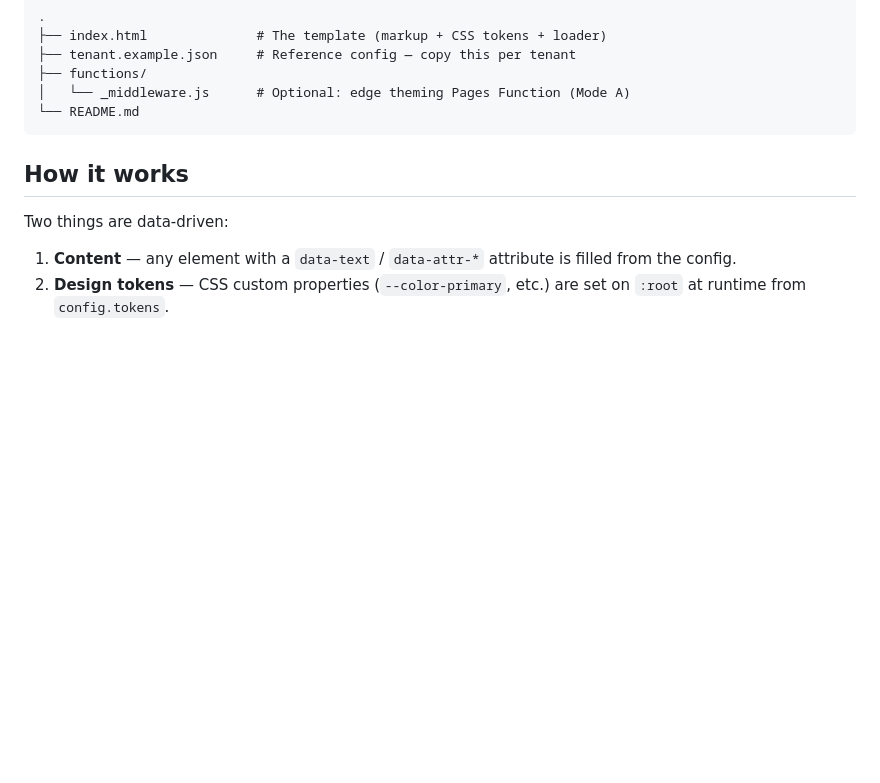
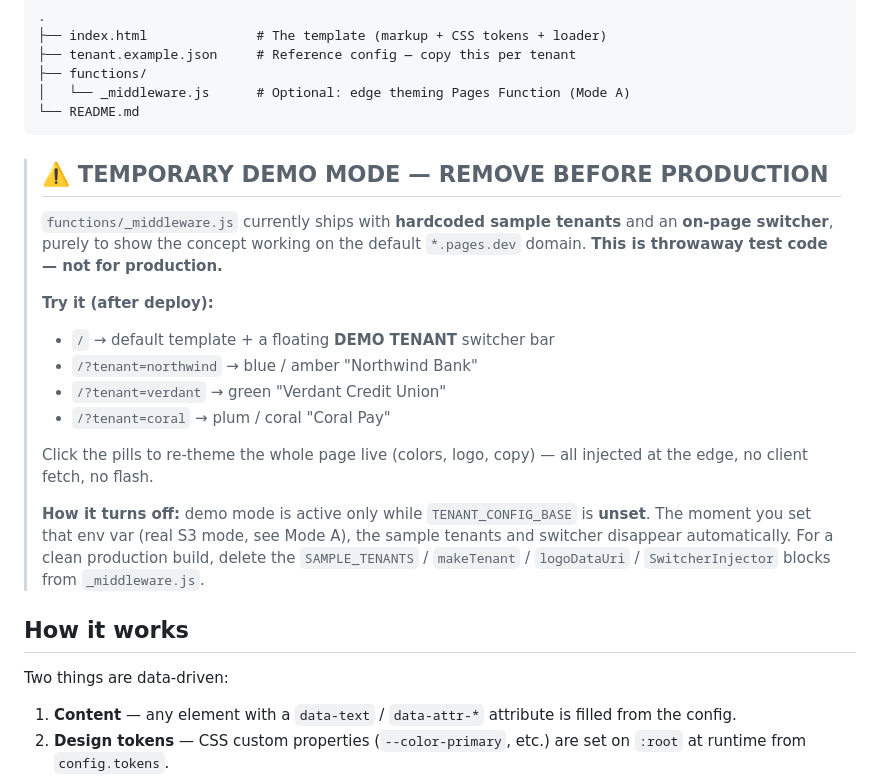
Before and after one commit to drodriguez-agsx/cloudflare-pages-testing, a Markdown page: README.md, the part around the change. Rendered like a GitHub page; blank space fills up the shorter version.

Commit message:
docs: document temporary demo mode + ?tenant= usage
Co-Authored-By: Claude Opus 4.8 (1M context) <noreply@anthropic.com>

````diff
--- a/README.md
+++ b/README.md
@@ -12,6 +12,27 @@ contact details — all driven by data.
 │   └── _middleware.js      # Optional: edge theming Pages Function (Mode A)
 └── README.md
 ```
+
+> ## ⚠️ TEMPORARY DEMO MODE — REMOVE BEFORE PRODUCTION
+>
+> `functions/_middleware.js` currently ships with **hardcoded sample tenants**
+> and an **on-page switcher**, purely to show the concept working on the default
+> `*.pages.dev` domain. **This is throwaway test code — not for production.**
+>
+> **Try it (after deploy):**
+> - `/` → default template + a floating **DEMO TENANT** switcher bar
+> - `/?tenant=northwind` → blue / amber "Northwind Bank"
+> - `/?tenant=verdant` → green "Verdant Credit Union"
+> - `/?tenant=coral` → plum / coral "Coral Pay"
+>
+> Click the pills to re-theme the whole page live (colors, logo, copy) — all
+> injected at the edge, no client fetch, no flash.
+>
+> **How it turns off:** demo mode is active only while `TENANT_CONFIG_BASE` is
+> **unset**. The moment you set that env var (real S3 mode, see Mode A), the
+> sample tenants and switcher disappear automatically. For a clean production
+> build, delete the `SAMPLE_TENANTS` / `makeTenant` / `logoDataUri` /
+> `SwitcherInjector` blocks from `_middleware.js`.
 
 ## How it works
 
````
